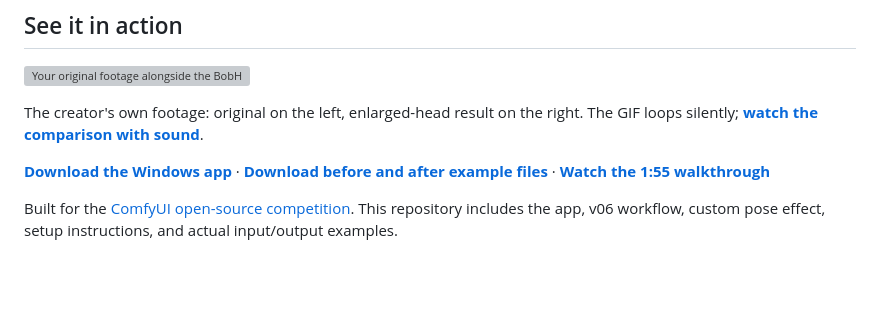
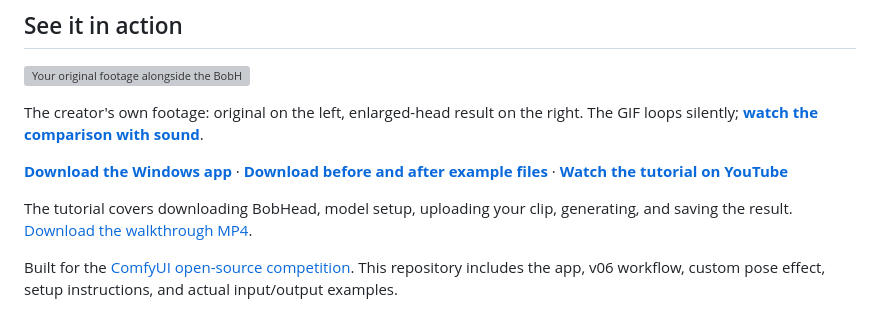
Before and after one commit to jalrobustvfx/BobHead, a Markdown page: README.md, the part around the change. Rendered like a GitHub page; blank space fills up the shorter version; grey boxes are pictures that could not be loaded.

Commit message:
Link YouTube tutorial from README and installation guides

```diff
--- a/README.md
+++ b/README.md
@@ -10,7 +10,9 @@ Turn a short video of someone talking into a bobhead video, with an enlarged hea
 
 The creator's own footage: original on the left, enlarged-head result on the right. The GIF loops silently; **[watch the comparison with sound](docs/media/before-after.mp4)**.
 
-**[Download the Windows app](https://github.com/jalrobustvfx/BobHead/releases/latest)** · **[Download before and after example files](exmaples%20files)** · **[Watch the 1:55 walkthrough](docs/media/how-to-use-me.mp4)**
+**[Download the Windows app](https://github.com/jalrobustvfx/BobHead/releases/latest)** · **[Download before and after example files](exmaples%20files)** · **[Watch the tutorial on YouTube](https://youtu.be/cc84p_qUgdo)**
+
+The tutorial covers downloading BobHead, model setup, uploading your clip, generating, and saving the result. [Download the walkthrough MP4](docs/media/how-to-use-me.mp4).
 
 Built for the [ComfyUI open-source competition](https://comfy.org/open-source-higgsfield/). This repository includes the app, v06 workflow, custom pose effect, setup instructions, and actual input/output examples.
 
```
Also changed, not shown: INSTALL.md (+1 -1 lines), docs/QUICKSTART.md (+1 -1 lines).
